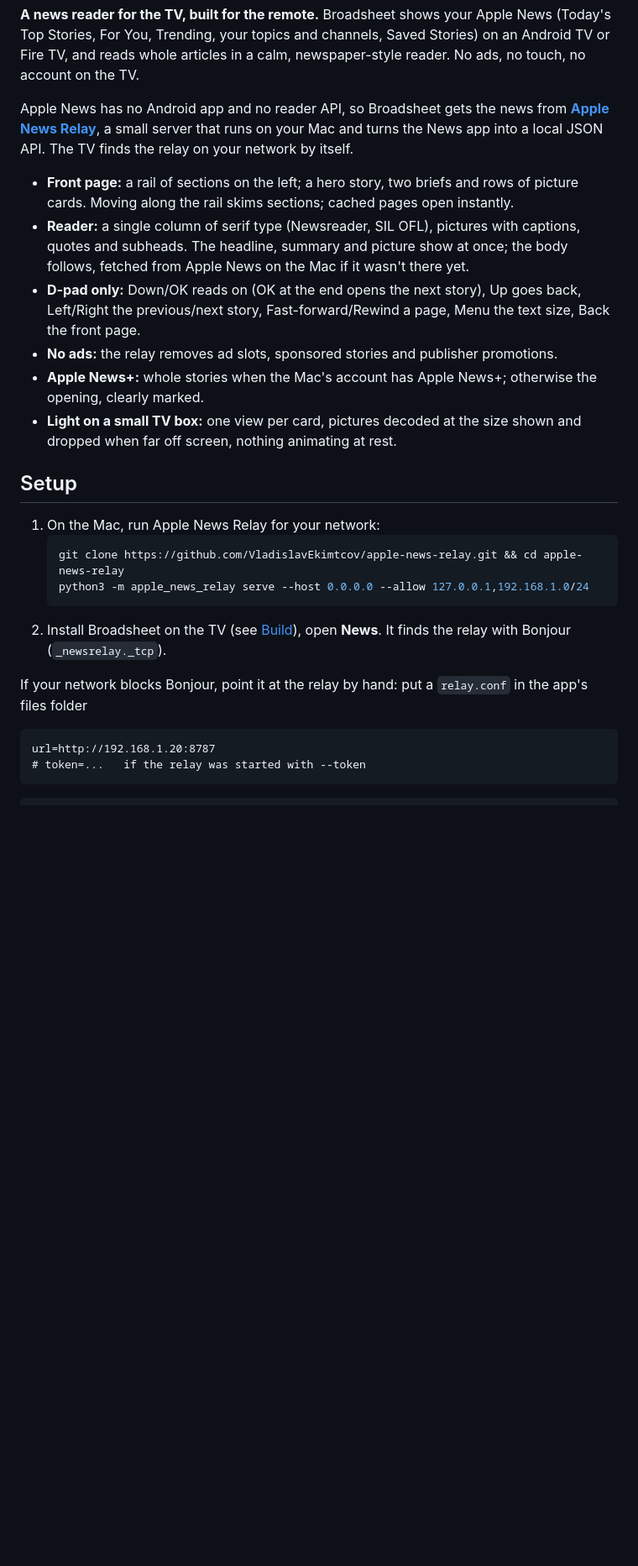
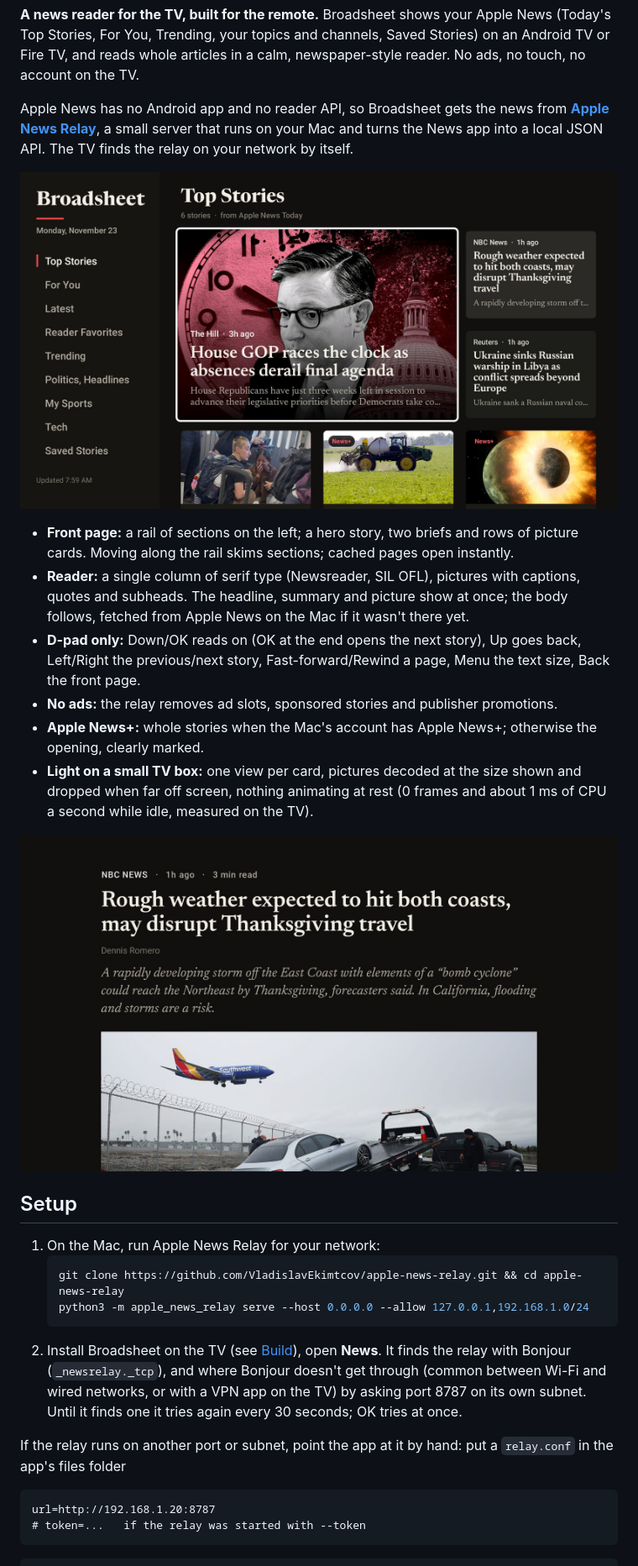
Before and after one commit to VladislavEkimtcov/broadsheet, a Markdown page: README.md, the part around the change. Shown at 84% size. GitHub-like rendering; pictures changed too: docs/front-page.jpg (added), docs/reader.jpg (added); blank space fills up the shorter version.

````diff
--- a/README.md
+++ b/README.md
@@ -10,6 +10,8 @@ Apple News has no Android app and no reader API, so Broadsheet gets the news fro
 that runs on your Mac and turns the News app into a local JSON API. The TV finds the relay on
 your network by itself.
 
+![Broadsheet's front page on a TV: a rail of sections on the left, a hero story, two briefs and rows of picture cards](docs/front-page.jpg)
+
 - **Front page:** a rail of sections on the left; a hero story, two briefs and rows of picture
   cards. Moving along the rail skims sections; cached pages open instantly.
 - **Reader:** a single column of serif type (Newsreader, SIL OFL), pictures with captions, quotes
@@ -21,7 +23,10 @@ your network by itself.
 - **Apple News+:** whole stories when the Mac's account has Apple News+; otherwise the opening,
   clearly marked.
 - **Light on a small TV box:** one view per card, pictures decoded at the size shown and dropped
-  when far off screen, nothing animating at rest.
+  when far off screen, nothing animating at rest (0 frames and about 1 ms of CPU a second while
+  idle, measured on the TV).
+
+![The reader: dateline, headline, byline, standfirst and the lead picture in a single serif column](docs/reader.jpg)
 
 ## Setup
 
@@ -31,10 +36,12 @@ your network by itself.
    python3 -m apple_news_relay serve --host 0.0.0.0 --allow 127.0.0.1,192.168.1.0/24
    ```
 2. Install Broadsheet on the TV (see [Build](#build)), open **News**. It finds the relay with
-   Bonjour (`_newsrelay._tcp`).
+   Bonjour (`_newsrelay._tcp`), and where Bonjour doesn't get through (common between Wi-Fi and
+   wired networks, or with a VPN app on the TV) by asking port 8787 on its own subnet. Until it
+   finds one it tries again every 30 seconds; OK tries at once.
 
-If your network blocks Bonjour, point it at the relay by hand: put a `relay.conf` in the app's
-files folder
+If the relay runs on another port or subnet, point the app at it by hand: put a `relay.conf` in
+the app's files folder
 
 ```
 url=http://192.168.1.20:8787
````
Also changed, not shown: 8 other files.
